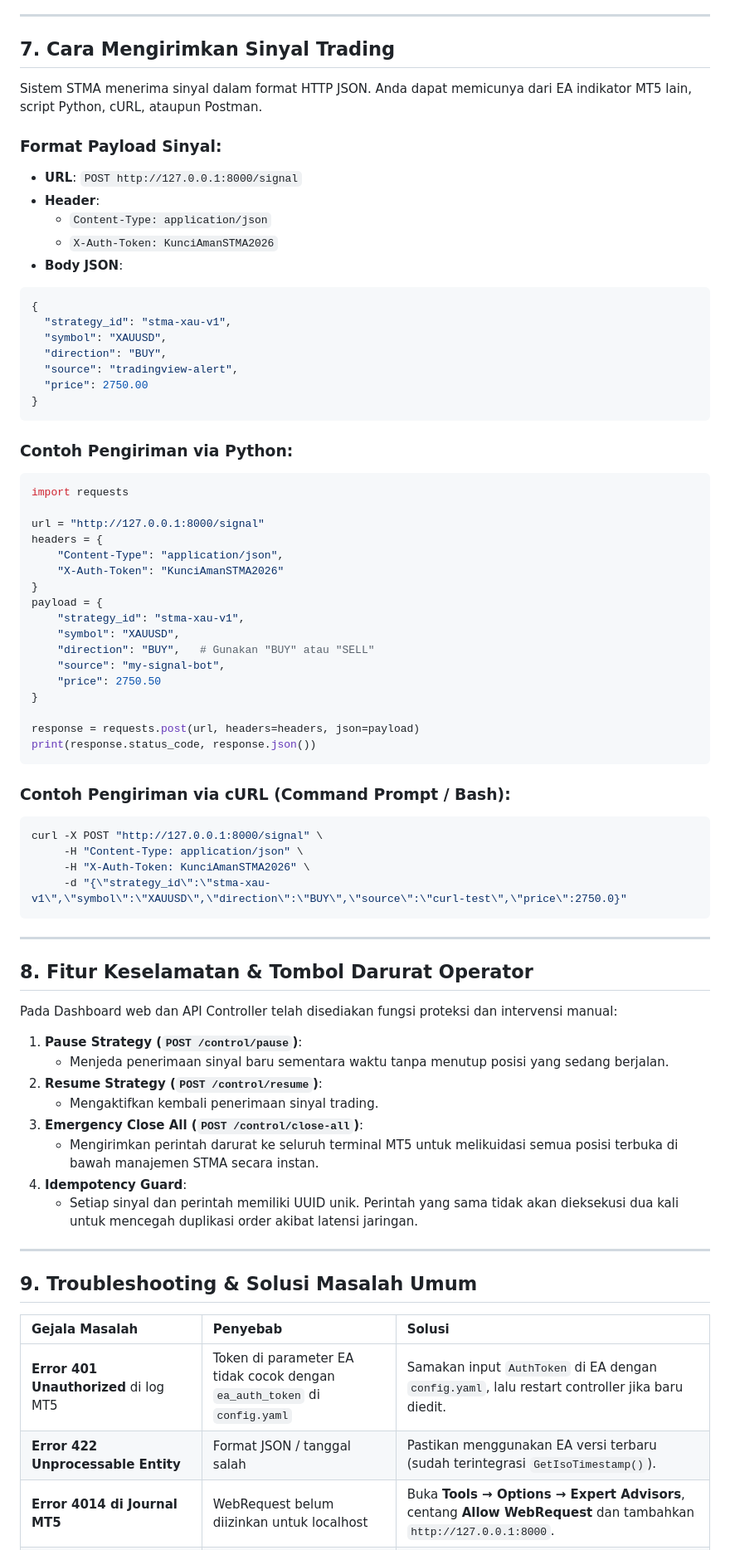
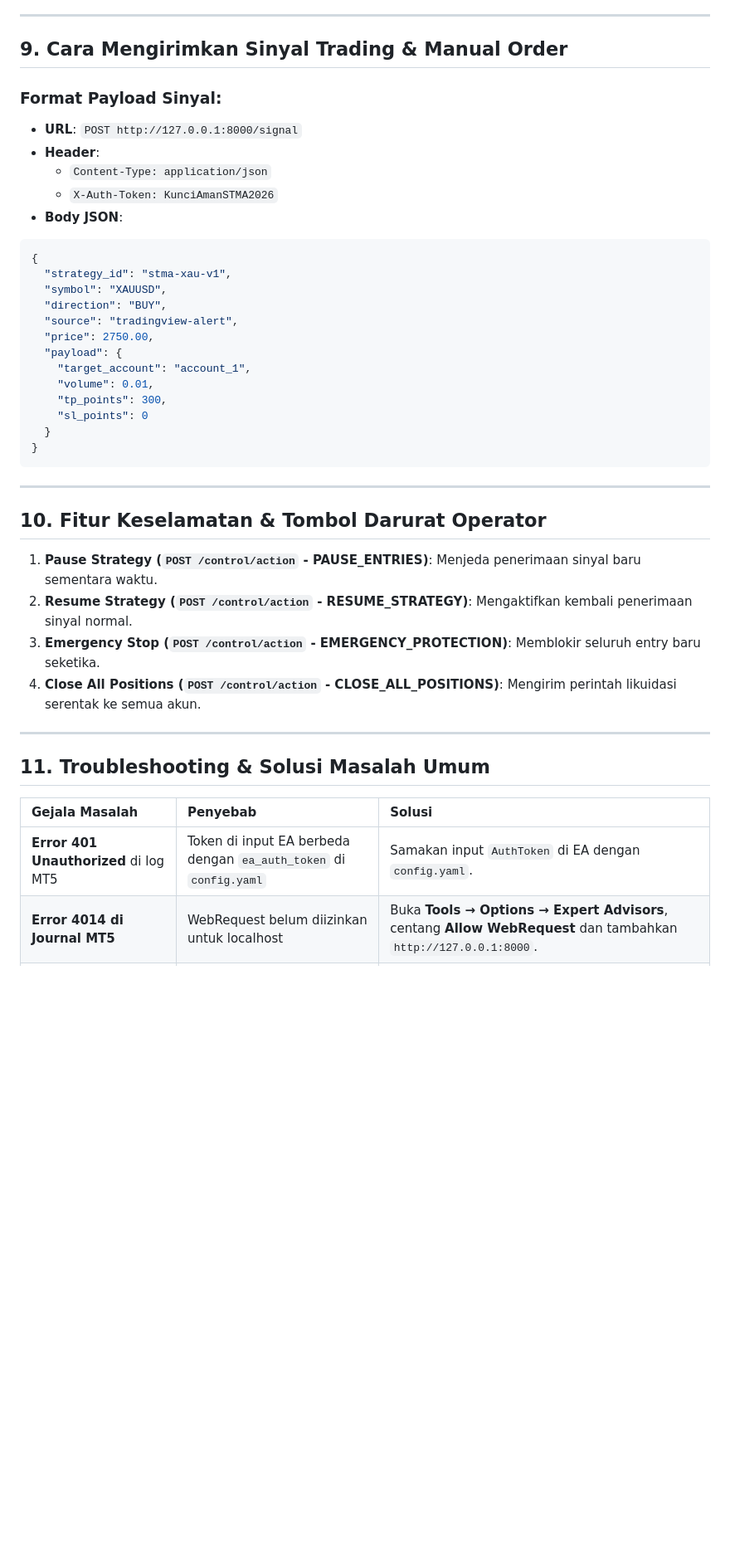
Before and after one commit to holisahmad/ea_multiakun, a Markdown page: README.md, the part around one of its changes. Shown at 83% size. Rendered like a GitHub page; blank space fills up the shorter version.

````diff
--- a/README.md
+++ b/README.md
@@ -218,9 +246,7 @@ Untuk panduan langkah-demi-langkah mendeploy STMA Controller ke VPS Linux menggu
 
 ---
 
-## 7. Cara Mengirimkan Sinyal Trading
-
-Sistem STMA menerima sinyal dalam format HTTP JSON. Anda dapat memicunya dari EA indikator MT5 lain, script Python, cURL, ataupun Postman.
+## 9. Cara Mengirimkan Sinyal Trading & Manual Order
 
 ### Format Payload Sinyal:
 - **URL**: `POST http://127.0.0.1:8000/signal`
@@ -234,60 +260,30 @@ Sistem STMA menerima sinyal dalam format HTTP JSON. Anda dapat memicunya dari EA
   "symbol": "XAUUSD",
   "direction": "BUY",
   "source": "tradingview-alert",
-  "price": 2750.00
+  "price": 2750.00,
+  "payload": {
+    "target_account": "account_1",
+    "volume": 0.01,
+    "tp_points": 300,
+    "sl_points": 0
+  }
 }
-```
-
-### Contoh Pengiriman via Python:
-```python
-import requests
-
-url = "http://127.0.0.1:8000/signal"
-headers = {
-    "Content-Type": "application/json",
-    "X-Auth-Token": "KunciAmanSTMA2026"
-}
-payload = {
-    "strategy_id": "stma-xau-v1",
-    "symbol": "XAUUSD",
-    "direction": "BUY",   # Gunakan "BUY" atau "SELL"
-    "source": "my-signal-bot",
-    "price": 2750.50
-}
-
-response = requests.post(url, headers=headers, json=payload)
-print(response.status_code, response.json())
-```
-
-### Contoh Pengiriman via cURL (Command Prompt / Bash):
-```bash
-curl -X POST "http://127.0.0.1:8000/signal" \
-     -H "Content-Type: application/json" \
-     -H "X-Auth-Token: KunciAmanSTMA2026" \
-     -d "{\"strategy_id\":\"stma-xau-v1\",\"symbol\":\"XAUUSD\",\"direction\":\"BUY\",\"source\":\"curl-test\",\"price\":2750.0}"
 ```
 
 ---
 
-## 8. Fitur Keselamatan & Tombol Darurat Operator
+## 10. Fitur Keselamatan & Tombol Darurat Operator
 
-Pada Dashboard web dan API Controller telah disediakan fungsi proteksi dan intervensi manual:
-
-1. **Pause Strategy (`POST /control/pause`)**:
-   - Menjeda penerimaan sinyal baru sementara waktu tanpa menutup posisi yang sedang berjalan.
-2. **Resume Strategy (`POST /control/resume`)**:
-   - Mengaktifkan kembali penerimaan sinyal trading.
-3. **Emergency Close All (`POST /control/close-all`)**:
-   - Mengirimkan perintah darurat ke seluruh terminal MT5 untuk melikuidasi semua posisi terbuka di bawah manajemen STMA secara instan.
-4. **Idempotency Guard**:
-   - Setiap sinyal dan perintah memiliki UUID unik. Perintah yang sama tidak akan dieksekusi dua kali untuk mencegah duplikasi order akibat latensi jaringan.
+1. **Pause Strategy (`POST /control/action` - PAUSE_ENTRIES)**: Menjeda penerimaan sinyal baru sementara waktu.
+2. **Resume Strategy (`POST /control/action` - RESUME_STRATEGY)**: Mengaktifkan kembali penerimaan sinyal normal.
+3. **Emergency Stop (`POST /control/action` - EMERGENCY_PROTECTION)**: Memblokir seluruh entry baru seketika.
+4. **Close All Positions (`POST /control/action` - CLOSE_ALL_POSITIONS)**: Mengirim perintah likuidasi serentak ke semua akun.
 
 ---
 
-## 9. Troubleshooting & Solusi Masalah Umum
+## 11. Troubleshooting & Solusi Masalah Umum
 
 | Gejala Masalah | Penyebab | Solusi |
 | :--- | :--- | :--- |
-| **Error 401 Unauthorized** di log MT5 | Token di parameter EA tidak cocok dengan `ea_auth_token` di `config.yaml` | Samakan input `AuthToken` di EA dengan `config.yaml`, lalu restart controller jika baru diedit. |
-| **Error 422 Unprocessable Entity** | Format JSON / tanggal salah | Pastikan menggunakan EA versi terbaru (sudah terintegrasi `GetIsoTimestamp()`). |
+| **Error 401 Unauthorized** di log MT5 | Token di input EA berbeda dengan `ea_auth_token` di `config.yaml` | Samakan input `AuthToken` di EA dengan `config.yaml`. |
 | **Error 4014 di Journal MT5** | WebRequest belum diizinkan untuk localhost | Buka **Tools → Options → Expert Advisors**, centang **Allow WebRequest** dan tambahkan `http://127.0.0.1:8000`. |
````
Also changed, not shown: other parts of README.md (+133 -160 lines).
